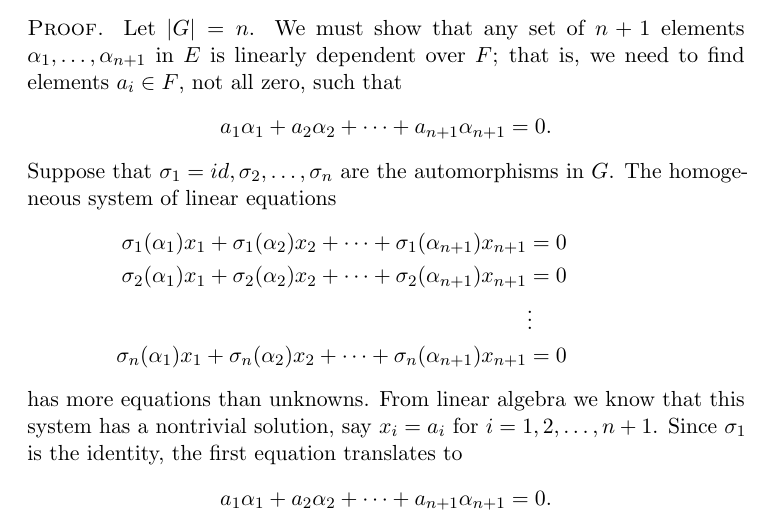
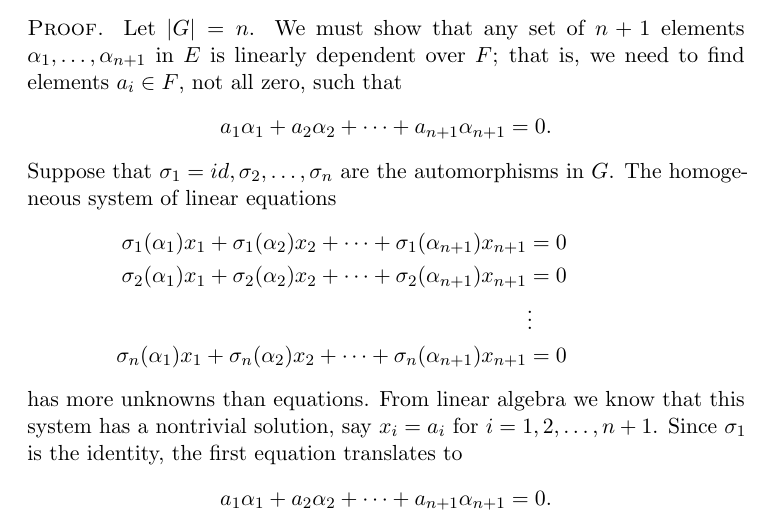
Before and after one commit to twjudson/aata, a LaTeX thesis (aata.tex, which reads galois.tex): part of page 392 of 400, cut so that both start at the same text. Compiled offline with pdfLaTeX; a missing font is replaced by an installed copy or a similar font.

Commit message:
typo correction in galois.tex

```diff
--- a/galois.tex
+++ b/galois.tex
@@ -417,7 +417,7 @@ equations
 \sigma_n( \alpha_1 ) x_1 + \sigma_n(\alpha_2) x_2 + \cdots +
 \sigma_n(\alpha_{n+1} ) x_{n+1} & = 0
 \end{align*}
-has more equations than unknowns. From linear algebra we know that
+has more unknowns than equations. From linear algebra we know that
 this system has a nontrivial solution, say $x_i = a_i$ for $i = 1, 2,
 \ldots, n+1$. Since $\sigma_1$ is the identity, the first equation
 translates to
```
Also changed, not shown: galois.tex (1 more changed lines).
